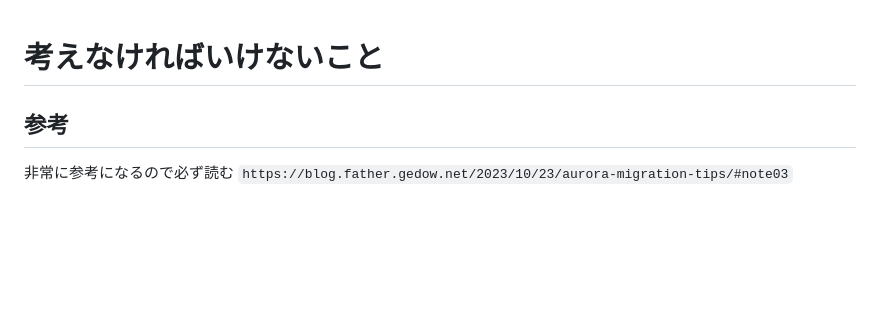
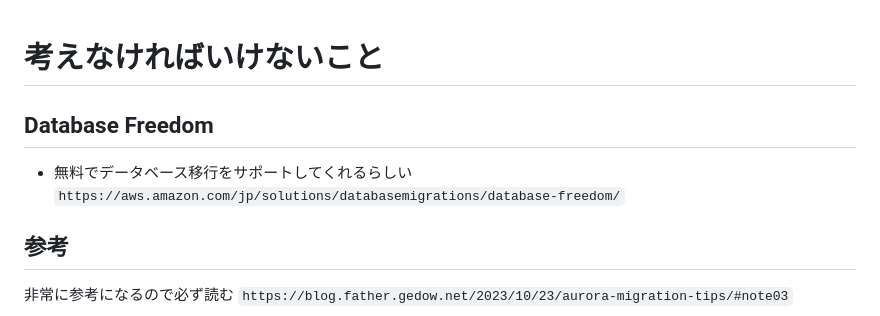
Before and after one commit to naoan0209/pub, a Markdown page: dms/memo.md, the part around the change. GitHub-like rendering; blank space fills up the shorter version.

```diff
--- a/dms/memo.md
+++ b/dms/memo.md
@@ -1,4 +1,9 @@
 # 考えなければいけないこと
+
+## Database Freedom
+
+- 無料でデータベース移行をサポートしてくれるらしい
+`https://aws.amazon.com/jp/solutions/databasemigrations/database-freedom/`
 
 ## 参考
 
```
